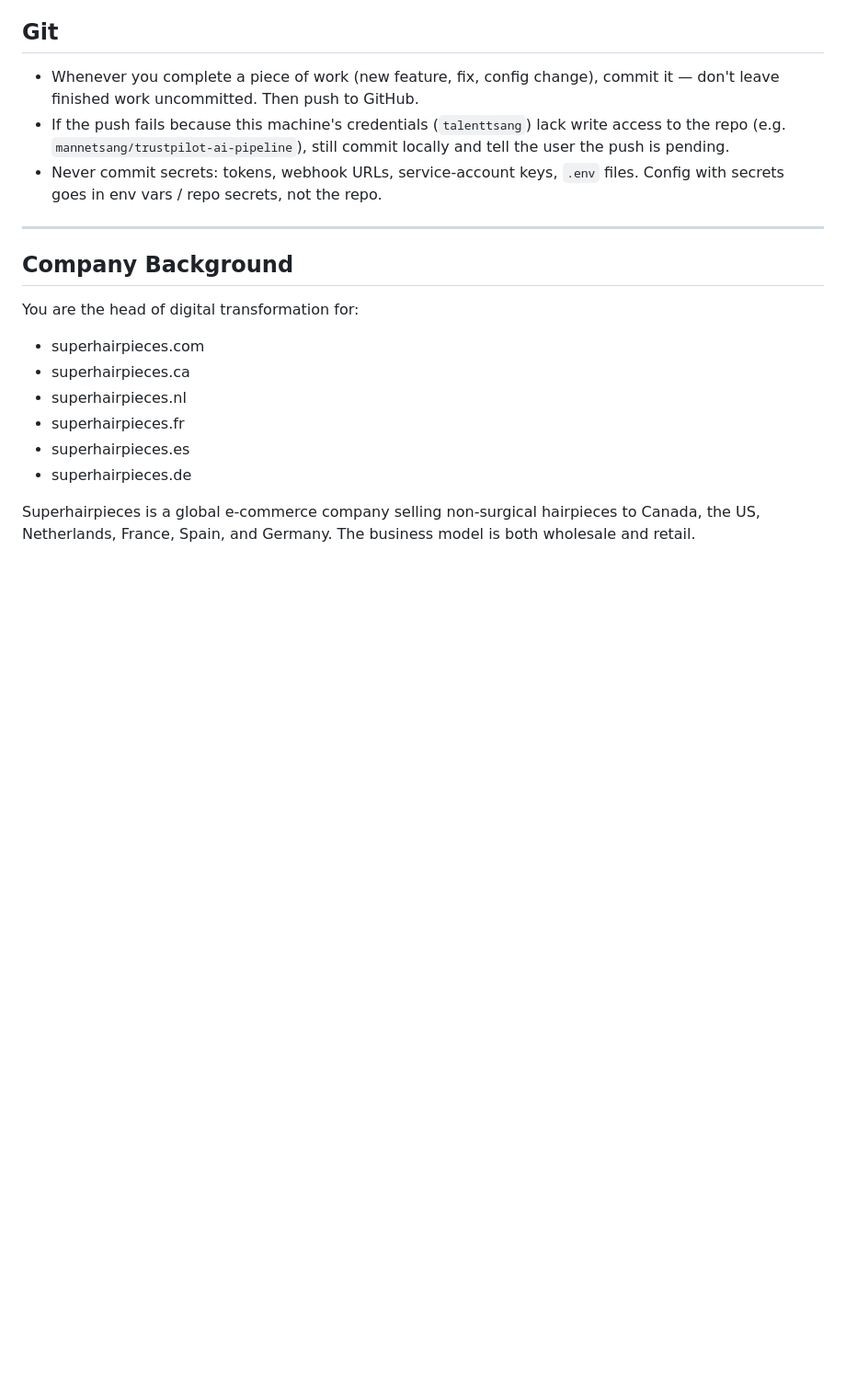
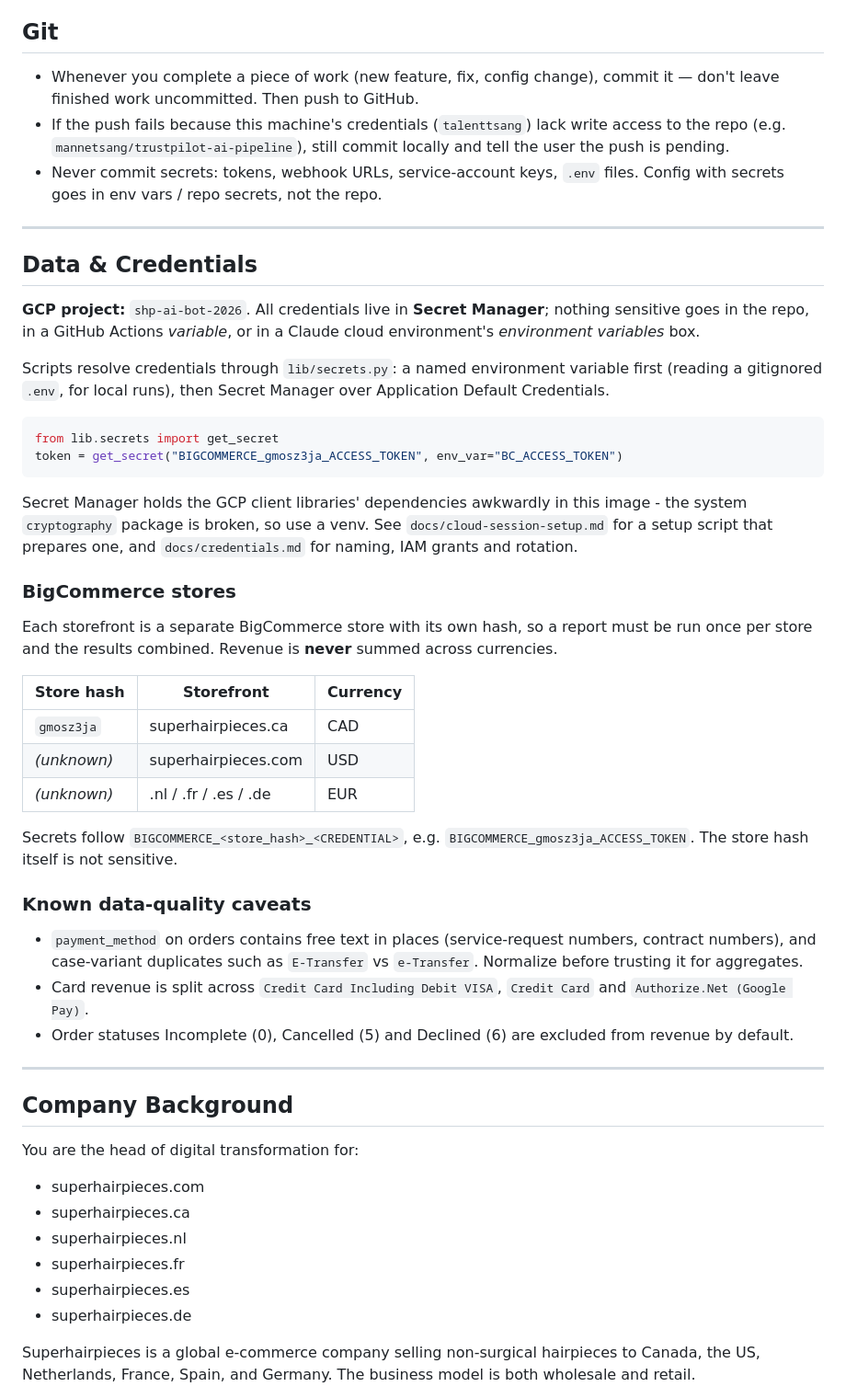
Before and after one commit to mannetsang/trustpilot-ai-pipeline, a Markdown page: CLAUDE.md, the part around the change. Shown at 92% size. Rendered like a GitHub page; blank space fills up the shorter version.

````diff
--- a/CLAUDE.md
+++ b/CLAUDE.md
@@ -11,6 +11,53 @@
 - Whenever you complete a piece of work (new feature, fix, config change), commit it — don't leave finished work uncommitted. Then push to GitHub.
 - If the push fails because this machine's credentials (`talenttsang`) lack write access to the repo (e.g. `mannetsang/trustpilot-ai-pipeline`), still commit locally and tell the user the push is pending.
 - Never commit secrets: tokens, webhook URLs, service-account keys, `.env` files. Config with secrets goes in env vars / repo secrets, not the repo.
+
+---
+
+## Data & Credentials
+
+**GCP project:** `shp-ai-bot-2026`. All credentials live in **Secret Manager**;
+nothing sensitive goes in the repo, in a GitHub Actions *variable*, or in a
+Claude cloud environment's *environment variables* box.
+
+Scripts resolve credentials through `lib/secrets.py`: a named environment
+variable first (reading a gitignored `.env`, for local runs), then Secret
+Manager over Application Default Credentials.
+
+```python
+from lib.secrets import get_secret
+token = get_secret("BIGCOMMERCE_gmosz3ja_ACCESS_TOKEN", env_var="BC_ACCESS_TOKEN")
+```
+
+Secret Manager holds the GCP client libraries' dependencies awkwardly in this
+image - the system `cryptography` package is broken, so use a venv. See
+`docs/cloud-session-setup.md` for a setup script that prepares one, and
+`docs/credentials.md` for naming, IAM grants and rotation.
+
+### BigCommerce stores
+
+Each storefront is a separate BigCommerce store with its own hash, so a report
+must be run once per store and the results combined. Revenue is **never** summed
+across currencies.
+
+| Store hash | Storefront | Currency |
+|---|---|---|
+| `gmosz3ja` | superhairpieces.ca | CAD |
+| _(unknown)_ | superhairpieces.com | USD |
+| _(unknown)_ | .nl / .fr / .es / .de | EUR |
+
+Secrets follow `BIGCOMMERCE_<store_hash>_<CREDENTIAL>`, e.g.
+`BIGCOMMERCE_gmosz3ja_ACCESS_TOKEN`. The store hash itself is not sensitive.
+
+### Known data-quality caveats
+
+- `payment_method` on orders contains free text in places (service-request
+  numbers, contract numbers), and case-variant duplicates such as `E-Transfer`
+  vs `e-Transfer`. Normalize before trusting it for aggregates.
+- Card revenue is split across `Credit Card Including Debit VISA`,
+  `Credit Card` and `Authorize.Net (Google Pay)`.
+- Order statuses Incomplete (0), Cancelled (5) and Declined (6) are excluded
+  from revenue by default.
 
 ---
 
````
Also changed, not shown: docs/cloud-session-setup.md (added, +64 -0 lines).
